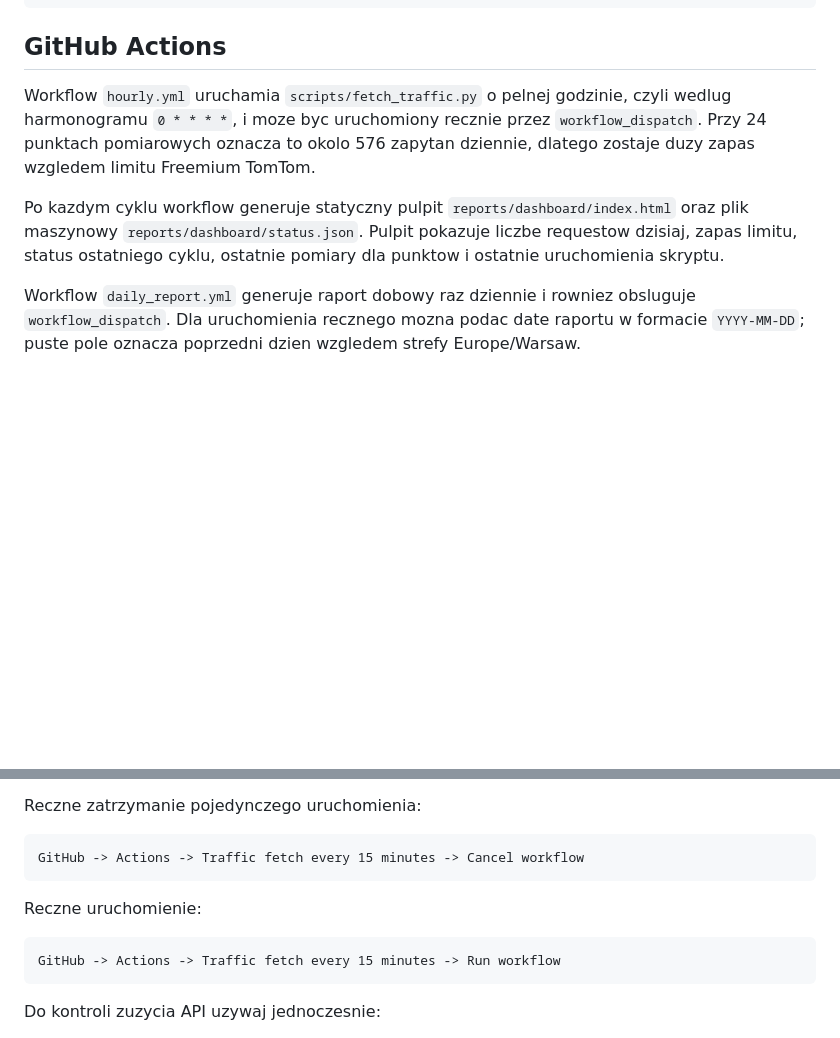
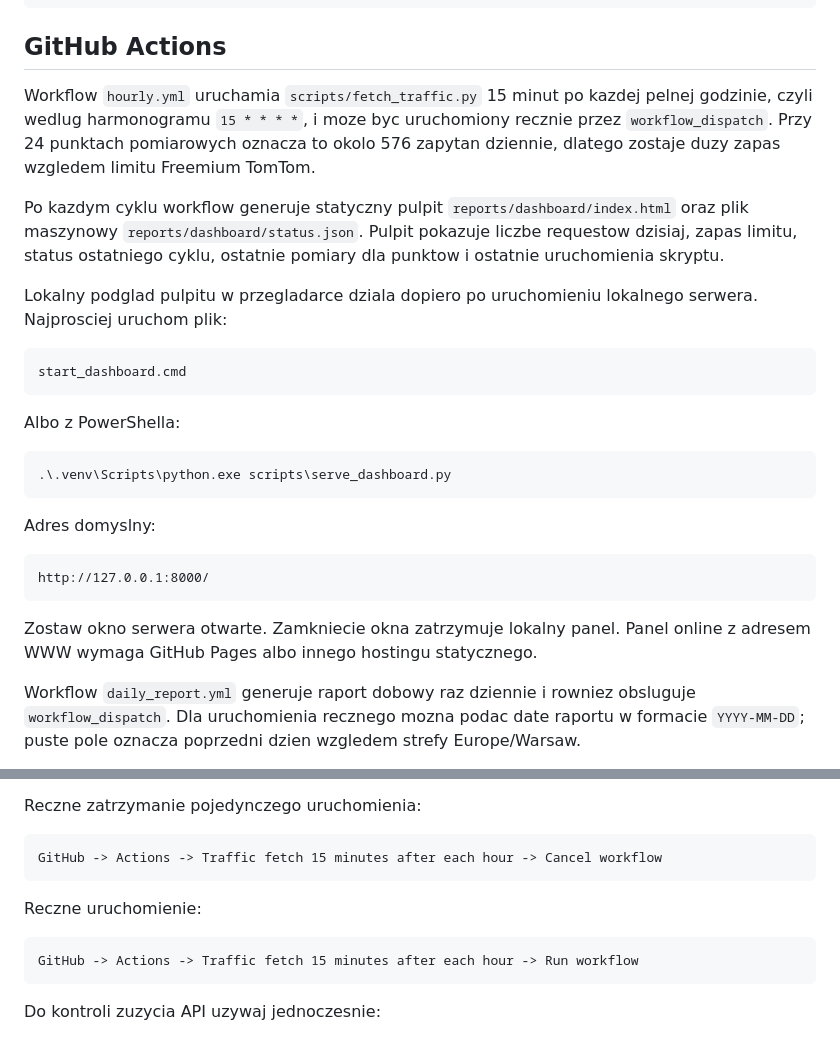
Before and after one commit to JaRu77/awp-traffic-monitor, a Markdown page: README.md, 2 parts joined by grey strips. Rendered like a GitHub page; blank space fills up the shorter version.

Commit message:
Document dashboard launcher and hourly schedule

````diff
--- a/README.md
+++ b/README.md
@@ -91,9 +91,29 @@ python -m pytest
 
 ## GitHub Actions
 
-Workflow `hourly.yml` uruchamia `scripts/fetch_traffic.py` o pelnej godzinie, czyli wedlug harmonogramu `0 * * * *`, i moze byc uruchomiony recznie przez `workflow_dispatch`. Przy 24 punktach pomiarowych oznacza to okolo 576 zapytan dziennie, dlatego zostaje duzy zapas wzgledem limitu Freemium TomTom.
+Workflow `hourly.yml` uruchamia `scripts/fetch_traffic.py` 15 minut po kazdej pelnej godzinie, czyli wedlug harmonogramu `15 * * * *`, i moze byc uruchomiony recznie przez `workflow_dispatch`. Przy 24 punktach pomiarowych oznacza to okolo 576 zapytan dziennie, dlatego zostaje duzy zapas wzgledem limitu Freemium TomTom.
 
 Po kazdym cyklu workflow generuje statyczny pulpit `reports/dashboard/index.html` oraz plik maszynowy `reports/dashboard/status.json`. Pulpit pokazuje liczbe requestow dzisiaj, zapas limitu, status ostatniego cyklu, ostatnie pomiary dla punktow i ostatnie uruchomienia skryptu.
+
+Lokalny podglad pulpitu w przegladarce dziala dopiero po uruchomieniu lokalnego serwera. Najprosciej uruchom plik:
+
+```text
+start_dashboard.cmd
+```
+
+Albo z PowerShella:
+
+```powershell
+.\.venv\Scripts\python.exe scripts\serve_dashboard.py
+```
+
+Adres domyslny:
+
+```text
+http://127.0.0.1:8000/
+```
+
+Zostaw okno serwera otwarte. Zamkniecie okna zatrzymuje lokalny panel. Panel online z adresem WWW wymaga GitHub Pages albo innego hostingu statycznego.
 
 Workflow `daily_report.yml` generuje raport dobowy raz dziennie i rowniez obsluguje `workflow_dispatch`. Dla uruchomienia recznego mozna podac date raportu w formacie `YYYY-MM-DD`; puste pole oznacza poprzedni dzien wzgledem strefy Europe/Warsaw.
 
@@ -136,13 +156,13 @@ Limit `daily_request_soft_limit` jest bezpiecznikiem. Jesli kolejny cykl mialby
 Reczne zatrzymanie pojedynczego uruchomienia:
 
 ```text
-GitHub -> Actions -> Traffic fetch every 15 minutes -> Cancel workflow
+GitHub -> Actions -> Traffic fetch 15 minutes after each hour -> Cancel workflow
 ```
 
 Reczne uruchomienie:
 
 ```text
-GitHub -> Actions -> Traffic fetch every 15 minutes -> Run workflow
+GitHub -> Actions -> Traffic fetch 15 minutes after each hour -> Run workflow
 ```
 
 Do kontroli zuzycia API uzywaj jednoczesnie:
````
